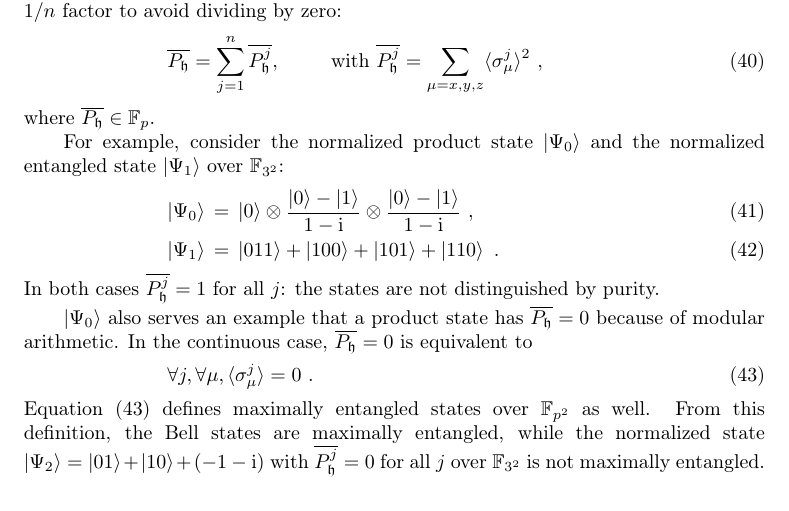
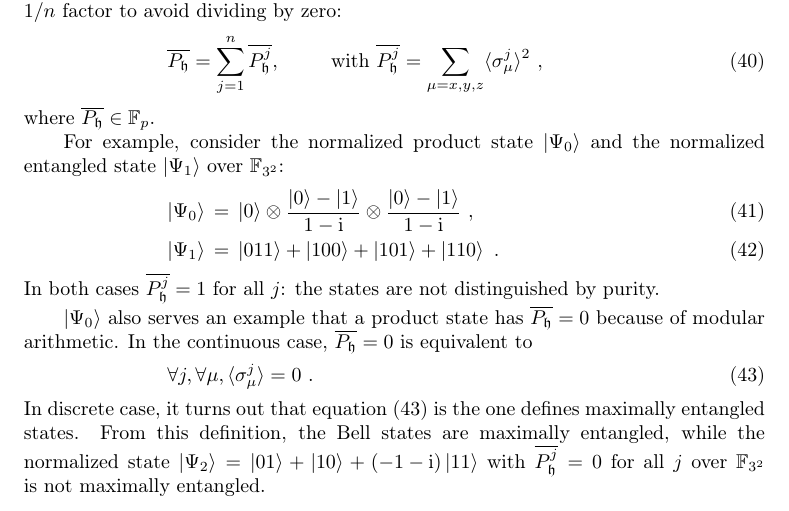
Before and after one commit to yuttai/Erratum-Geometry-of-discrete-quantum-computing, a LaTeX paper (errata.tex): part of page 2 of 3, cut so that both start at the same text. Compiled offline with pdfLaTeX.

Commit message:
Change the word order to define the maximally entangled states...

```diff
--- a/errata.tex
+++ b/errata.tex
@@ -134,9 +134,9 @@ case, $\overline{P_{\fh}}=0$ is equivalent to
 \begin{equation}
 \forall j,\forall\mu,\braket{\sigma_{\mu}^{j}}=0\ .\label{eq:john}
 \end{equation}
-Equation (\ref{eq:john}) defines maximally entangled states over
-$\ff{p^{2}}$ as well. From this definition, the Bell states are maximally
-entangled, while the normalized state $\ket{\Psi_{2}}=\ket{01}+\ket{10}+\left(-1-\ComplexI\right)$
+In discrete case, it turns out that equation (\ref{eq:john}) is the
+one defines maximally entangled states. From this definition, the
+Bell states are maximally entangled, while the normalized state $\ket{\Psi_{2}}=\ket{01}+\ket{10}+\left(-1-\ComplexI\right)\ket{11}$
 with $\overline{P_{\fh}^{j}}=0$ for all $j$ over $\ff{3^{2}}$ is
 not maximally entangled.
 
```
Also changed, not shown: errata.pdf, 2 other files.
